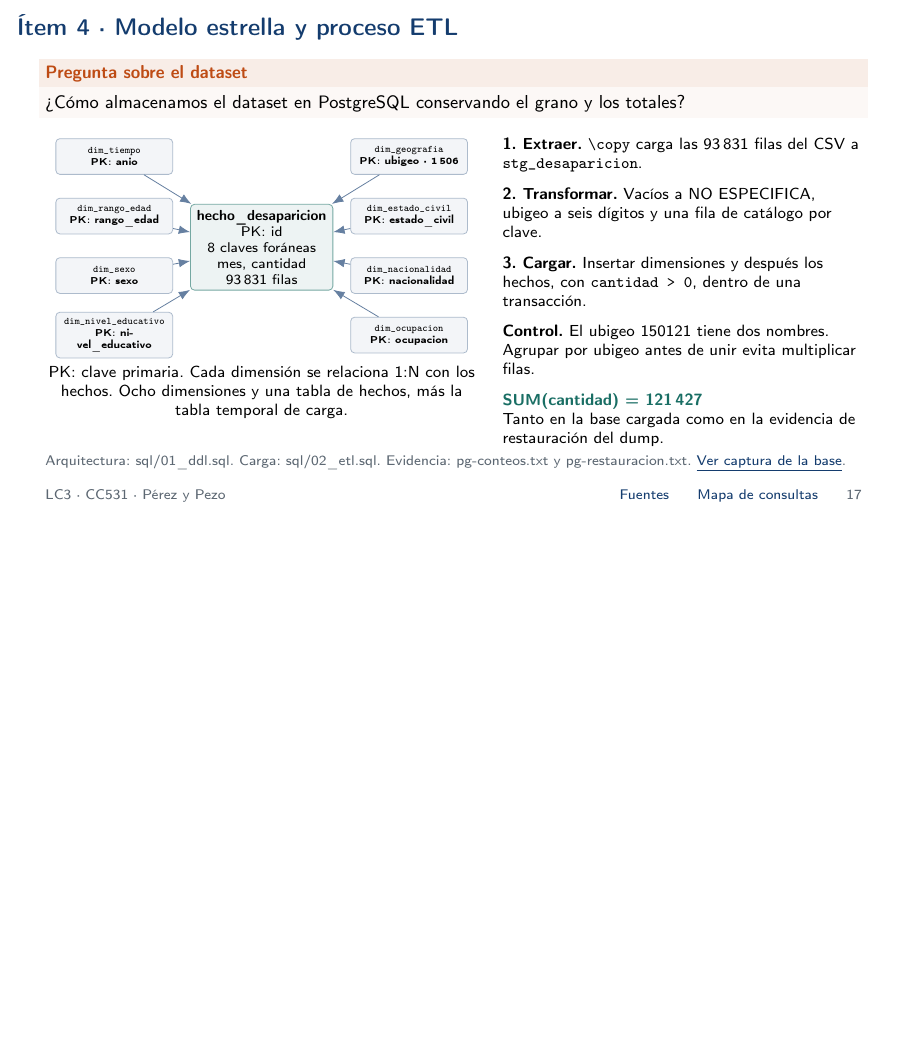
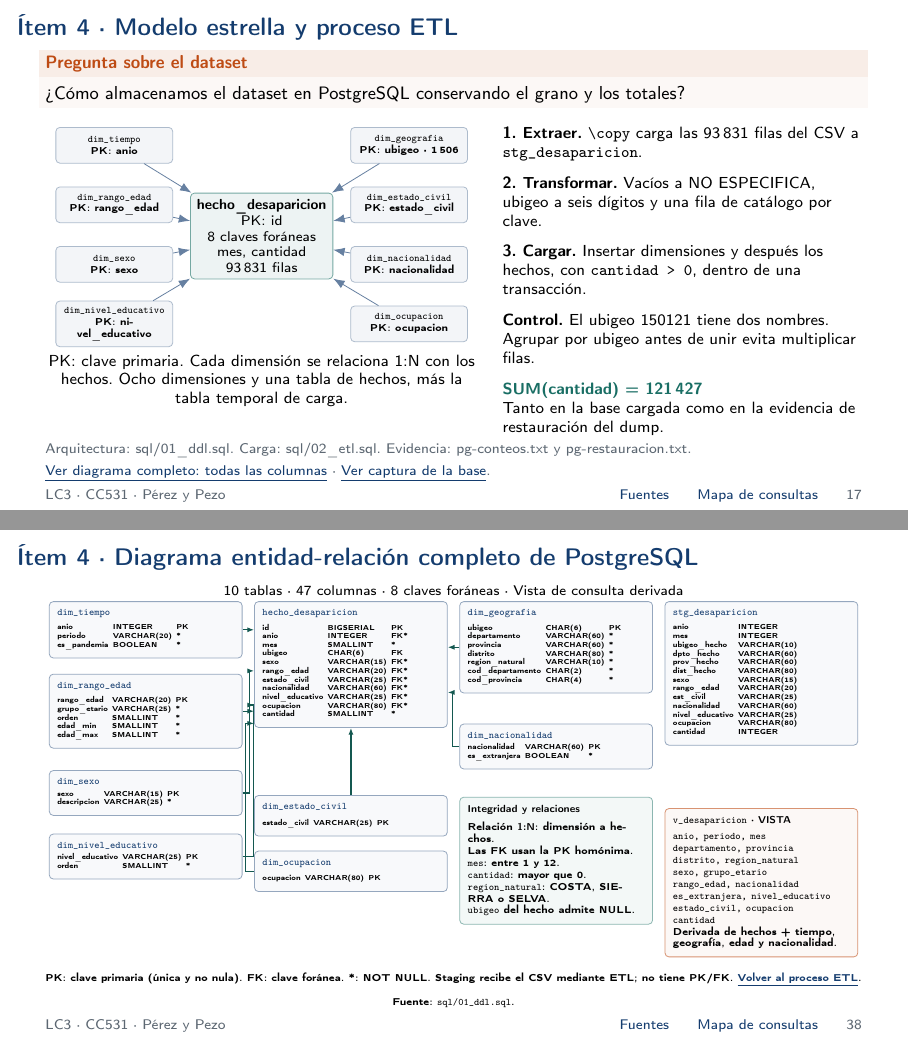
Before and after one commit to Arbues/lc3-cc531-desapariciones, LaTeX slides (presentacion/presentacion.tex, which reads presentacion/secciones/02-almacenamiento.tex, presentacion/secciones/06-modelo-completo.tex): page 17 of 37 before the commit and pages 17 and 38 of 38 after it, the two joined at a grey line, the shorter picture padded with empty space. The pictures show the PDF file presentacion/presentacion.pdf that the author committed with the source.

Commit message:
docs(lc3): add complete PostgreSQL entity relationship diagram

```diff
--- a/presentacion/secciones/02-almacenamiento.tex
+++ b/presentacion/secciones/02-almacenamiento.tex
@@ -34,6 +34,7 @@
     Tanto en la base cargada como en la evidencia de restauración del dump.
   \end{columns}
   \fuente{Arquitectura: sql/01\_ddl.sql. Carga: sql/02\_etl.sql. Evidencia: pg-conteos.txt y pg-restauracion.txt.
+    \enlace{er-completo}{Ver diagrama completo: todas las columnas} ·
     \enlace{captura-pg}{Ver captura de la base}.}
   \note{60 s. Definir grano, claves y relación 1:N. Explicar extraer, transformar y cargar. Mostrar el control del ubigeo sin cambiar la suma.}
 \end{frame}
--- /dev/null
+++ b/presentacion/secciones/06-modelo-completo.tex
@@ -0,0 +1,103 @@
+\newcommand{\tablaER}[4]{%
+  \node[entidad] (#1) at #2 {\textcolor{azul}{\textbf{\texttt{#3}}}\\[2pt]
+    \scalebox{0.72}{\begin{tabular}{@{}l@{\hspace{3pt}}l@{\hspace{3pt}}l@{}}#4\end{tabular}}};}
+\begin{frame}[label=er-completo]{Ítem 4 · Diagrama entidad-relación completo de PostgreSQL}
+\centering
+{\scriptsize 10 tablas · 47 columnas · 8 claves foráneas · Vista de consulta derivada}\par\vspace{2pt}
+\begingroup
+\begin{tikzpicture}[
+  entidad/.style={draw=azul!45,fill=azul!3,rounded corners=2pt,anchor=north west,
+    inner sep=4pt,text width=3.12cm,align=left,font=\tiny},
+  relacion/.style={draw=verde!80!black,line width=0.65pt,-{Latex[length=1.2mm]}},
+  every label/.style={font=\tiny}]
+\tablaER{tiempo}{(0,0)}{dim\_tiempo}{
+anio & INTEGER & PK\\
+periodo & VARCHAR(20) & *\\
+es\_pandemia & BOOLEAN & *\\}
+\tablaER{edad}{(0,-1.28)}{dim\_rango\_edad}{
+rango\_edad & VARCHAR(20) & PK\\
+grupo\_etario & VARCHAR(25) & *\\
+orden & SMALLINT & *\\
+edad\_min & SMALLINT & *\\
+edad\_max & SMALLINT & *\\}
+\tablaER{sexo}{(0,-2.98)}{dim\_sexo}{
+sexo & VARCHAR(15) & PK\\
+descripcion & VARCHAR(25) & *\\}
+\tablaER{educativo}{(0,-4.10)}{dim\_nivel\_educativo}{
+nivel\_educativo & VARCHAR(25) & PK\\
+orden & SMALLINT & *\\}
+\tablaER{hecho}{(3.62,0)}{hecho\_desaparicion}{
+id & BIGSERIAL & PK\\
+anio & INTEGER & FK*\\
+mes & SMALLINT & *\\
+ubigeo & CHAR(6) & FK\\
+sexo & VARCHAR(15) & FK*\\
+rango\_edad & VARCHAR(20) & FK*\\
+estado\_civil & VARCHAR(25) & FK*\\
+nacionalidad & VARCHAR(60) & FK*\\
+nivel\_educativo & VARCHAR(25) & FK*\\
+ocupacion & VARCHAR(80) & FK*\\
+cantidad & SMALLINT & *\\}
+\tablaER{civil}{(3.62,-3.42)}{dim\_estado\_civil}{
+estado\_civil & VARCHAR(25) & PK\\}
+\tablaER{ocupacion}{(3.62,-4.40)}{dim\_ocupacion}{
+ocupacion & VARCHAR(80) & PK\\}
+\tablaER{geografia}{(7.24,0)}{dim\_geografia}{
+ubigeo & CHAR(6) & PK\\
+departamento & VARCHAR(60) & *\\
+provincia & VARCHAR(60) & *\\
+distrito & VARCHAR(80) & *\\
+region\_natural & VARCHAR(10) & *\\
+cod\_departamento & CHAR(2) & *\\
+cod\_provincia & CHAR(4) & *\\}
+\tablaER{nacionalidad}{(7.24,-2.16)}{dim\_nacionalidad}{
+nacionalidad & VARCHAR(60) & PK\\
+es\_extranjera & BOOLEAN & *\\}
+\node[entidad,fill=verde!5,draw=verde!50] (reglas) at (7.24,-3.45) {
+\textbf{Integridad y relaciones}\\[3pt]
+Relación \textbf{1:N}: dimensión a hechos.\\
+Las FK usan la PK homónima.\\
+\texttt{mes}: entre 1 y 12.\\
+\texttt{cantidad}: mayor que 0.\\
+\texttt{region\_natural}: COSTA, SIERRA o SELVA.\\
+\texttt{ubigeo} del hecho admite NULL.};
+\tablaER{staging}{(10.86,0)}{stg\_desaparicion}{
+anio & INTEGER & \\
+mes & INTEGER & \\
+ubigeo\_hecho & VARCHAR(10) & \\
+dpto\_hecho & VARCHAR(60) & \\
+prov\_hecho & VARCHAR(60) & \\
+dist\_hecho & VARCHAR(80) & \\
+sexo & VARCHAR(15) & \\
+rango\_edad & VARCHAR(20) & \\
+est\_civil & VARCHAR(25) & \\
+nacionalidad & VARCHAR(60) & \\
+nivel\_educativo & VARCHAR(25) & \\
+ocupacion & VARCHAR(80) & \\
+cantidad & INTEGER & \\}
+\node[entidad,draw=naranja!60,fill=naranja!4] (vista) at (10.86,-3.65) {
+\textbf{\texttt{v\_desaparicion} · VISTA}\\[2pt]
+\texttt{anio, periodo, mes}\\
+\texttt{departamento, provincia}\\
+\texttt{distrito, region\_natural}\\
+\texttt{sexo, grupo\_etario}\\
+\texttt{rango\_edad, nacionalidad}\\
+\texttt{es\_extranjera, nivel\_educativo}\\
+\texttt{estado\_civil, ocupacion}\\
+\texttt{cantidad}\\
+Derivada de hechos + tiempo,\\geografía, edad y nacionalidad.};
+\draw[relacion] (tiempo.east) -- (hecho.west |- tiempo.east);
+\draw[relacion] (edad.east) -- (hecho.west |- edad.east);
+\draw[relacion] (sexo.east) -- ++(0.12,0) |- ($(hecho.north west)!0.55!(hecho.south west)$);
+\draw[relacion] (educativo.east) -- ++(0.20,0) |- ($(hecho.north west)!0.82!(hecho.south west)$);
+\draw[relacion] (geografia.west) -- (hecho.east |- geografia.west);
+\draw[relacion] (nacionalidad.west) -- ++(-0.12,0) |- ($(hecho.north east)!0.72!(hecho.south east)$);
+\draw[relacion] (civil.north) -- (hecho.south);
+\draw[relacion] (ocupacion.west) -- ++(-0.15,0) |- ([yshift=0.08cm]hecho.south west);
+\end{tikzpicture}
+\endgroup
+\par{\tiny
+PK: clave primaria (única y no nula). FK: clave foránea. *: NOT NULL.
+Staging recibe el CSV mediante ETL; no tiene PK/FK.
+\enlace{etl}{Volver al proceso ETL}. Fuente: \texttt{sql/01\_ddl.sql}.}
+\end{frame}
```
Also changed, not shown: AGENTS.md (+2 -2 lines), presentacion/presentacion.tex (+1 -0 lines), presentacion/README.md, presentacion/presentacion.pdf, 2 other files.
